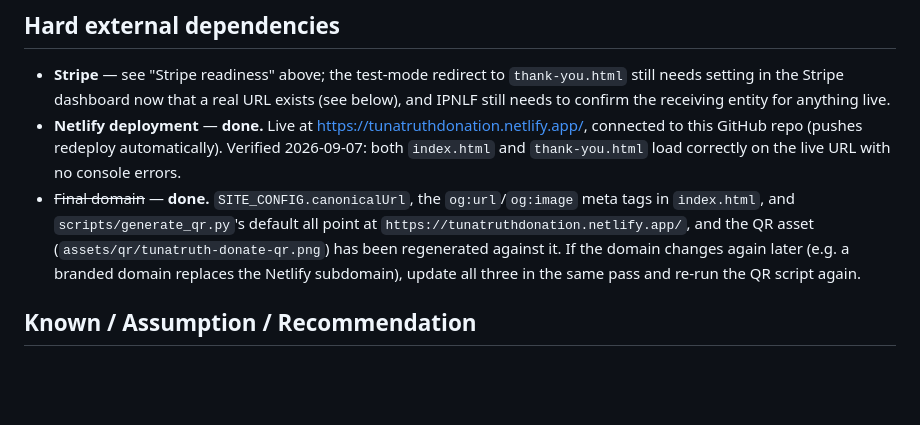
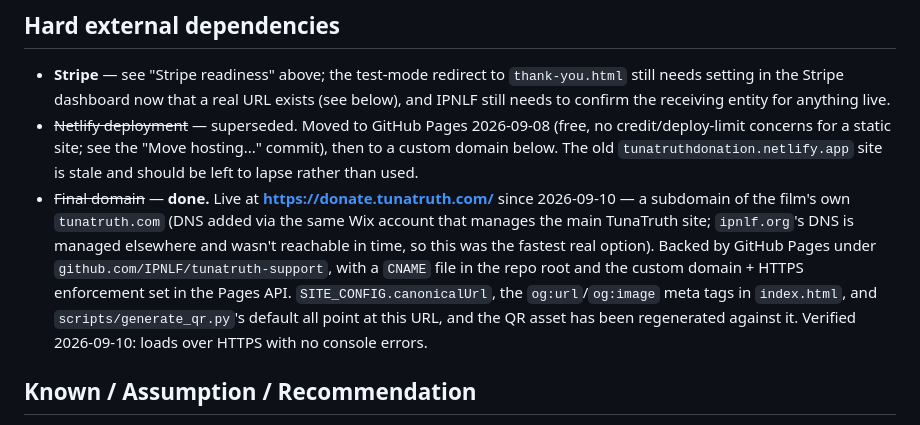
Before and after one commit to IPNLF/tunatruth-support, a Markdown page: README.md, the part around the change. Drawn GitHub-style; blank space fills up the shorter version.

Commit message:
Update README: custom domain live at donate.tunatruth.com

```diff
--- a/README.md
+++ b/README.md
@@ -224,19 +224,23 @@ replaced before this page is genuinely launch-ready. Locations reference
   `thank-you.html` still needs setting in the Stripe dashboard now that
   a real URL exists (see below), and IPNLF still needs to confirm the
   receiving entity for anything live.
-- **Netlify deployment** — **done.** Live at
-  https://tunatruthdonation.netlify.app/, connected to this GitHub repo
-  (pushes redeploy automatically). Verified 2026-09-07: both `index.html`
-  and `thank-you.html` load correctly on the live URL with no console
-  errors.
-- ~~Final domain~~ — **done.** `SITE_CONFIG.canonicalUrl`, the
+- ~~Netlify deployment~~ — superseded. Moved to GitHub Pages
+  2026-09-08 (free, no credit/deploy-limit concerns for a static site;
+  see the "Move hosting..." commit), then to a custom domain below.
+  The old `tunatruthdonation.netlify.app` site is stale and should be
+  left to lapse rather than used.
+- ~~Final domain~~ — **done.** Live at **https://donate.tunatruth.com/**
+  since 2026-09-10 — a subdomain of the film's own `tunatruth.com`
+  (DNS added via the same Wix account that manages the main
+  TunaTruth site; `ipnlf.org`'s DNS is managed elsewhere and wasn't
+  reachable in time, so this was the fastest real option). Backed by
+  GitHub Pages under `github.com/IPNLF/tunatruth-support`, with a
+  `CNAME` file in the repo root and the custom domain + HTTPS
+  enforcement set in the Pages API. `SITE_CONFIG.canonicalUrl`, the
   `og:url`/`og:image` meta tags in `index.html`, and
-  `scripts/generate_qr.py`'s default all point at
-  `https://tunatruthdonation.netlify.app/`, and the QR asset
-  (`assets/qr/tunatruth-donate-qr.png`) has been regenerated against it.
-  If the domain changes again later (e.g. a branded domain replaces the
-  Netlify subdomain), update all three in the same pass and re-run the
-  QR script again.
+  `scripts/generate_qr.py`'s default all point at this URL, and the QR
+  asset has been regenerated against it. Verified 2026-09-10: loads
+  over HTTPS with no console errors.
 
 ## Known / Assumption / Recommendation
 
```
